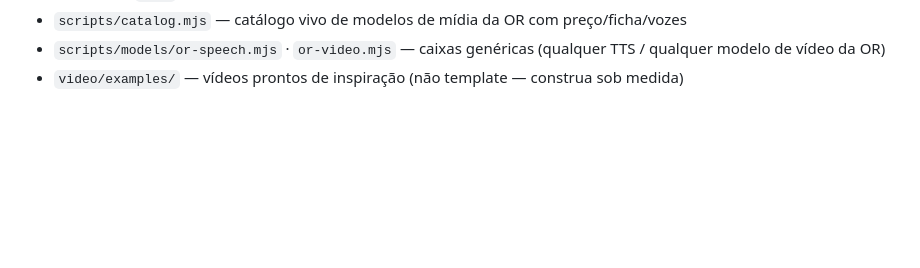
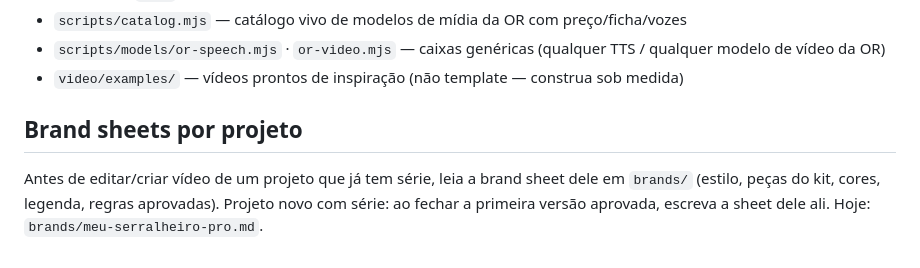
Before and after one commit to MrIago/studio, a Markdown page: SKILL.md, the part around the change. Drawn GitHub-style; blank space fills up the shorter version.

Commit message:
brand sheet do Meu Serralheiro Pro + seção de brand sheets
Co-Authored-By: Claude Opus 5.5 <noreply@anthropic.com>

```diff
--- a/SKILL.md
+++ b/SKILL.md
@@ -311,3 +311,10 @@ web, PERGUNTE o link ao usuário (regra de ouro 3).
 - `scripts/catalog.mjs` — catálogo vivo de modelos de mídia da OR com preço/ficha/vozes
 - `scripts/models/or-speech.mjs` · `or-video.mjs` — caixas genéricas (qualquer TTS / qualquer modelo de vídeo da OR)
 - `video/examples/` — vídeos prontos de inspiração (não template — construa sob medida)
+
+## Brand sheets por projeto
+
+Antes de editar/criar vídeo de um projeto que já tem série, leia a brand sheet dele em
+`brands/` (estilo, peças do kit, cores, legenda, regras aprovadas). Projeto novo com
+série: ao fechar a primeira versão aprovada, escreva a sheet dele ali. Hoje:
+`brands/meu-serralheiro-pro.md`.
```
Also changed, not shown: brands/meu-serralheiro-pro.md (added, +90 -0 lines).
